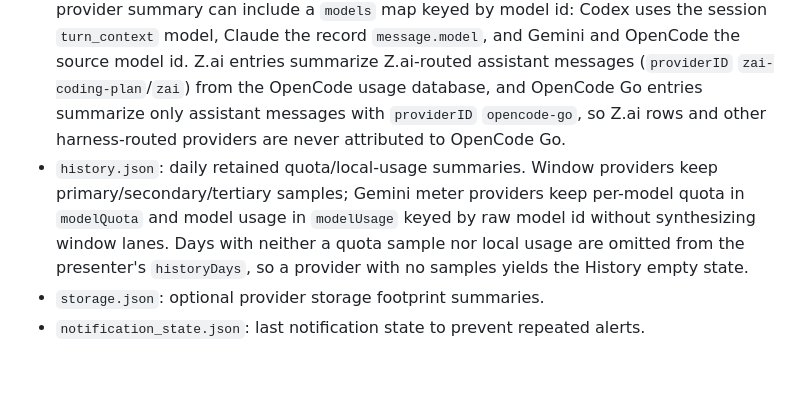
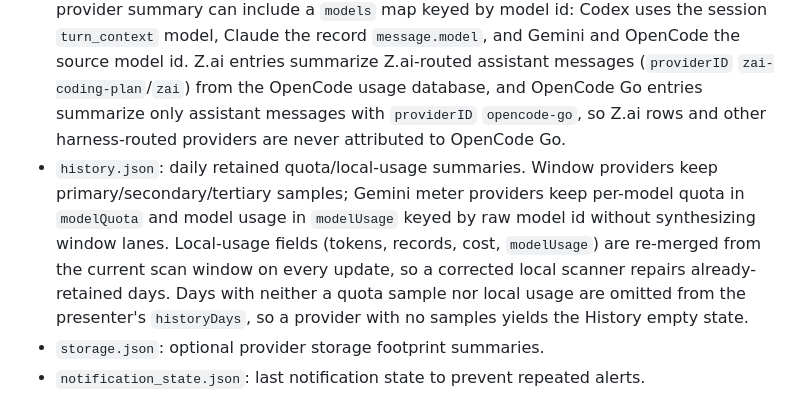
Before and after one commit to blackopsrepl/codexbar-sway, a Markdown page: docs/runtime-contracts.md, the part around the change. Rendered like a GitHub page; blank space fills up the shorter version.

```diff
--- a/docs/runtime-contracts.md
+++ b/docs/runtime-contracts.md
@@ -74,7 +74,7 @@ All files live under `runtime.stateDir`, are owned by Ruby, and are written with
 
 - `status.json`: current external service state for Codex/OpenAI, Claude, and Gemini/Google Cloud.
 - `local_usage.json`: exact local token/cost summaries from Codex and Claude logs plus Gemini CLI chat token summaries and OpenCode usage database summaries. Every provider summary can include a `models` map keyed by model id: Codex uses the session `turn_context` model, Claude the record `message.model`, and Gemini and OpenCode the source model id. Z.ai entries summarize Z.ai-routed assistant messages (`providerID` `zai-coding-plan`/`zai`) from the OpenCode usage database, and OpenCode Go entries summarize only assistant messages with `providerID` `opencode-go`, so Z.ai rows and other harness-routed providers are never attributed to OpenCode Go.
-- `history.json`: daily retained quota/local-usage summaries. Window providers keep primary/secondary/tertiary samples; Gemini meter providers keep per-model quota in `modelQuota` and model usage in `modelUsage` keyed by raw model id without synthesizing window lanes. Days with neither a quota sample nor local usage are omitted from the presenter's `historyDays`, so a provider with no samples yields the History empty state.
+- `history.json`: daily retained quota/local-usage summaries. Window providers keep primary/secondary/tertiary samples; Gemini meter providers keep per-model quota in `modelQuota` and model usage in `modelUsage` keyed by raw model id without synthesizing window lanes. Local-usage fields (tokens, records, cost, `modelUsage`) are re-merged from the current scan window on every update, so a corrected local scanner repairs already-retained days. Days with neither a quota sample nor local usage are omitted from the presenter's `historyDays`, so a provider with no samples yields the History empty state.
 - `storage.json`: optional provider storage footprint summaries.
 - `notification_state.json`: last notification state to prevent repeated alerts.
 
```
Also changed, not shown: WIREFRAME.md (+1 -1 lines).
